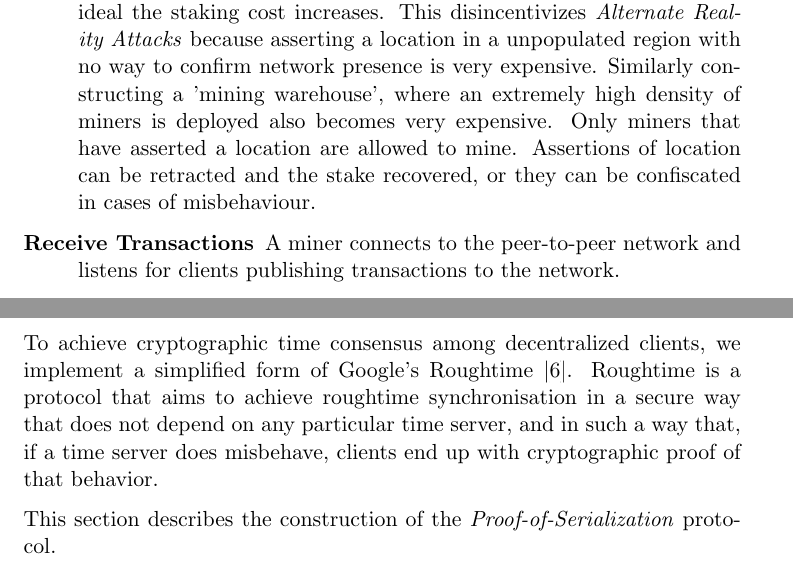
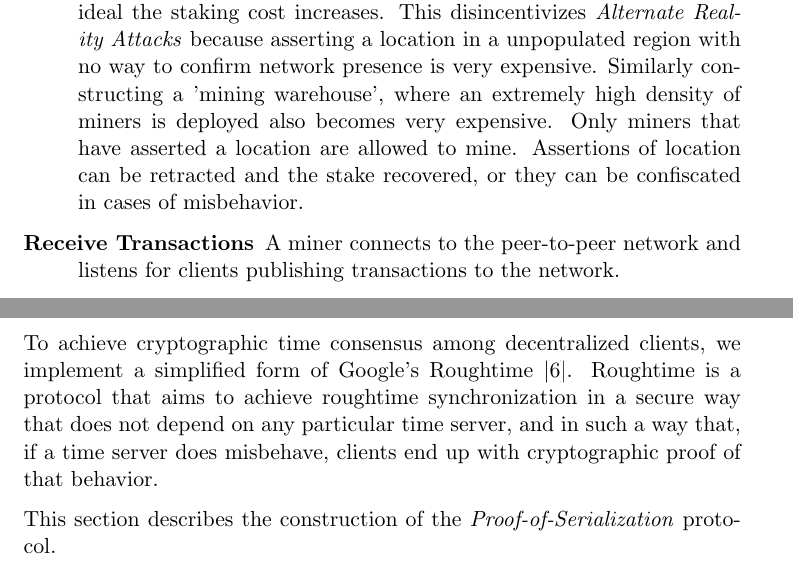
Before and after one commit to helium/whitepaper, a LaTeX paper (whitepaper.tex): two parts of pages 15 and 39 of 56, joined at a grey line, cut so that both start at the same text. Compiled offline with pdfLaTeX.

Commit message:
remove britishisms

```diff
--- a/whitepaper.tex
+++ b/whitepaper.tex
@@ -320,7 +320,7 @@ We provide a brief overview of the mining cycle and the functions available to m
 
   \item [Assert Location] A miner asserts their GPS location to the network.
 
-    Asserting a location indicates that the miner is claiming it is at particular physical coordinates. To assert a location, a dynamic stake is required. The value of the dynamic stake is related to a parabolic curve where the x axis represents the density of the existing network in that area and the y axis is the staking multiplier. Thus for singleton gateways, or very small networks, the staking requirements are high, once the network approaches an ideal density the stake approaches the lowest point and then as the density of the network exceeds the ideal the staking cost increases. This disincentivizes \emph{Alternate Reality Attacks} because asserting a location in a unpopulated region with no way to confirm network presence is very expensive. Similarly constructing a 'mining warehouse', where an extremely high density of miners is deployed also becomes very expensive. Only miners that have asserted a location are allowed to mine. Assertions of location can be retracted and the stake recovered, or they can be confiscated in cases of misbehaviour.
+    Asserting a location indicates that the miner is claiming it is at particular physical coordinates. To assert a location, a dynamic stake is required. The value of the dynamic stake is related to a parabolic curve where the x axis represents the density of the existing network in that area and the y axis is the staking multiplier. Thus for singleton gateways, or very small networks, the staking requirements are high, once the network approaches an ideal density the stake approaches the lowest point and then as the density of the network exceeds the ideal the staking cost increases. This disincentivizes \emph{Alternate Reality Attacks} because asserting a location in a unpopulated region with no way to confirm network presence is very expensive. Similarly constructing a 'mining warehouse', where an extremely high density of miners is deployed also becomes very expensive. Only miners that have asserted a location are allowed to mine. Assertions of location can be retracted and the stake recovered, or they can be confiscated in cases of misbehavior.
 
   \item [Receive Transactions] A miner connects to the peer-to-peer network and listens for clients publishing transactions to the network.
 
@@ -932,7 +932,7 @@ Assuming these steps are completed successfully, the \emph{Proof-of-Coverage} is
 
 \subsection{Constructing \emph{Proof-of-Serialization}}
 
-To achieve cryptographic time consensus among decentralized clients, we implement a simplified form of Google’s Roughtime \cite{roughtime}. Roughtime is a protocol that aims to achieve roughtime synchronisation in a secure way that does not depend on any particular time server, and in such a way that, if a time server does misbehave, clients end up with cryptographic proof of that behavior.
+To achieve cryptographic time consensus among decentralized clients, we implement a simplified form of Google’s Roughtime \cite{roughtime}. Roughtime is a protocol that aims to achieve roughtime synchronization in a secure way that does not depend on any particular time server, and in such a way that, if a time server does misbehave, clients end up with cryptographic proof of that behavior.
 
 This section describes the construction of the \emph{Proof-of-Serialization} protocol.
 
```
